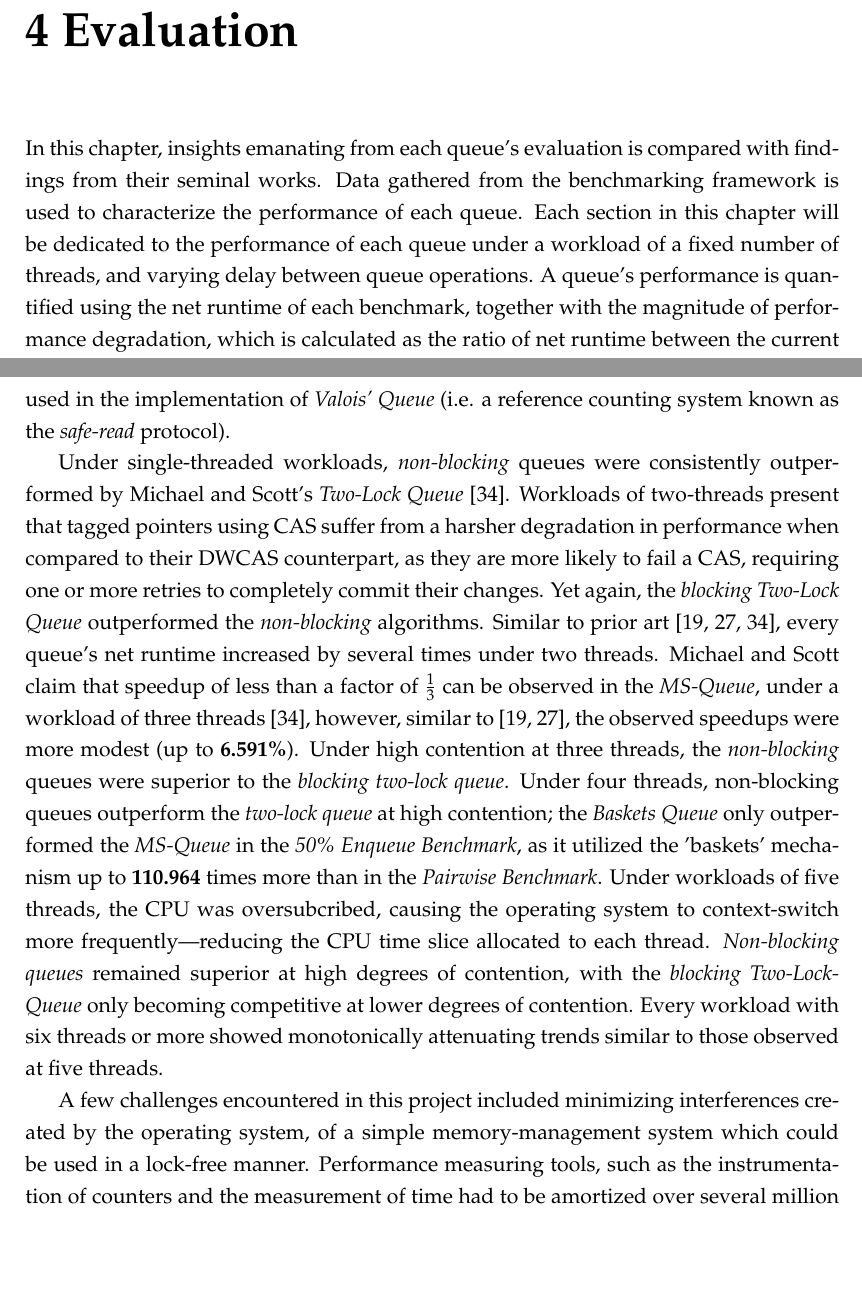
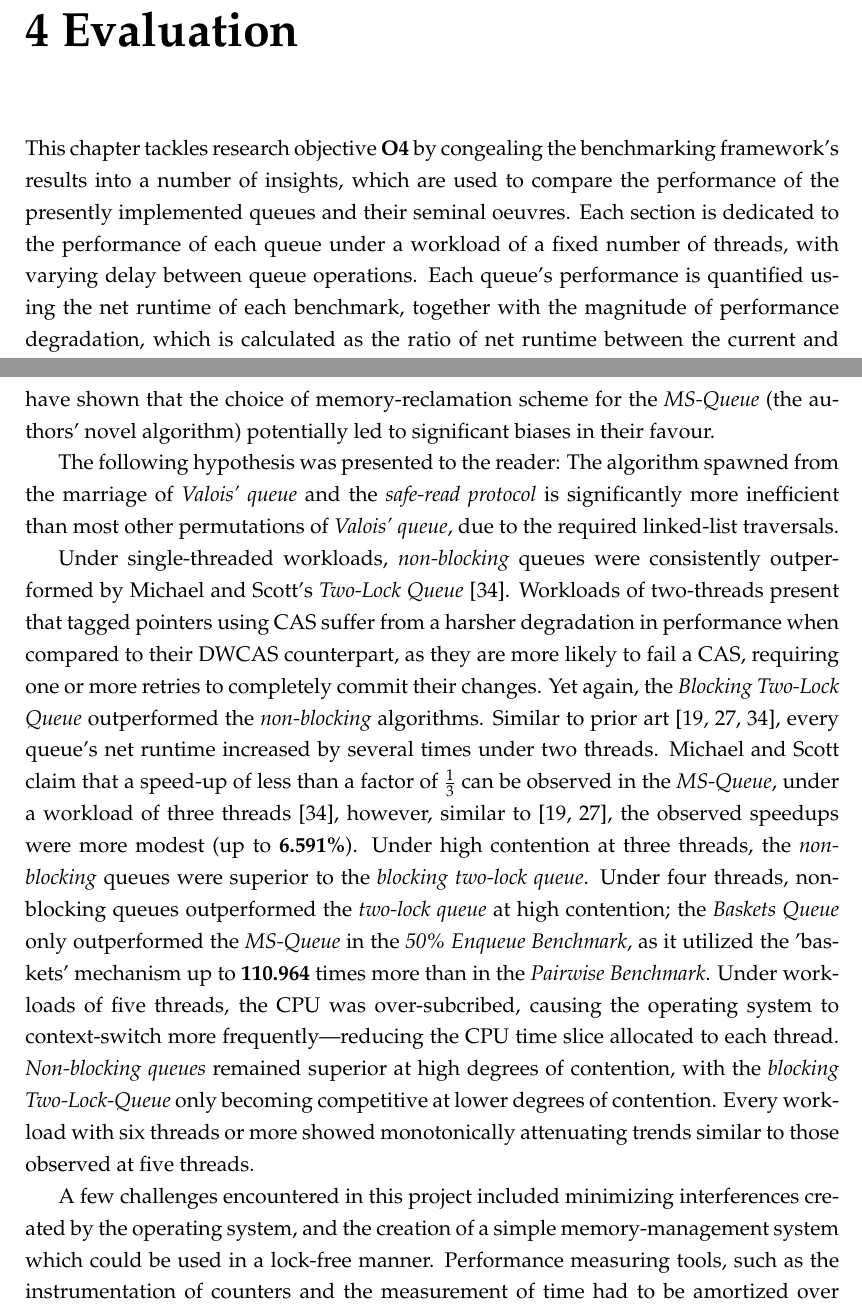
Before and after one commit to lucamuscat/dissertation, a LaTeX thesis (write_up/thesis/dissertation_main_fict.tex, which reads write_up/thesis/chap5/evaluation_main.tex): two parts of pages 30 and 39 of 46, joined at a grey line, cut so that both start at the same text, the shorter picture padded with empty space. Compiled offline with pdfLaTeX.

Commit message:
Proof read evaluation

```diff
--- a/write_up/thesis/chap5/evaluation_main.tex
+++ b/write_up/thesis/chap5/evaluation_main.tex
@@ -1,11 +1,11 @@
 \chapter{Evaluation}
-In this chapter, insights emanating from each queue's evaluation is compared
-with findings from their seminal works. Data gathered from the benchmarking
-framework is used to characterize the performance of each queue.
-Each section in this chapter will be dedicated to the performance of each
-queue under a workload of a fixed number of threads, and varying
+This chapter tackles research objective \textbf{O4} by congealing the
+benchmarking framework's results into a number of insights, which are used to
+compare the performance of the presently implemented queues and their seminal oeuvres.
+Each section is dedicated to the performance of each
+queue under a workload of a fixed number of threads, with varying
 delay between queue operations.
-A queue's performance is quantified using the net runtime of each benchmark,
+Each queue's performance is quantified using the net runtime of each benchmark,
 together with the magnitude of performance degradation, which is
 calculated as the ratio of net runtime between the current and previous thread
 (where a value greater than one indicates degraded performance).
@@ -297,28 +295,37 @@ queue\textemdash which if brought to light\textemdash would have shown that the
-\emph{MS-Queue's} memory reclamation was simpler, and inferior to that used in
-the implementation of \emph{\citeauthor{valois1994queues}' Queue} (i.e. a
-reference counting system known as the \emph{safe-read} protocol).
+It was noted that \citeauthor{michael1996simple}~\citep{michael1996simple}
+failed to disclose the memory-reclamation scheme overheads of each of their
+implementations\textemdash which if brought to light\textemdash would have
+shown that the choice of memory-reclamation scheme for the \emph{MS-Queue} (the
+authors' novel algorithm) potentially led to significant biases in their
+favour.
+
+The following hypothesis was presented to the reader: The algorithm spawned
+from the marriage of \emph{Valois' queue} and the \emph{safe-read protocol} is
+significantly more inefficient than most other permutations of \emph{Valois'
+queue}, due to the required linked-list traversals.
 
 Under single-threaded workloads, \emph{non-blocking} queues were consistently
 outperformed by \citeauthor{michael1996simple}'s \emph{Two-Lock Queue}
 \citep{michael1996simple}.
-Workloads of two-threads present that tagged pointers using
-CAS suffer from a harsher degradation in performance when compared to their
-DWCAS counterpart, as they are more likely to fail a CAS, requiring one or more
-retries to completely commit their changes. Yet again, the \emph{blocking
-Two-Lock Queue} outperformed the \emph{non-blocking} algorithms. Similar to
-prior art \citep{hoffman2007baskets,michael1996simple,ladan2008optimistic}, every
-queue's net runtime increased by several times under two threads.
-\citeauthor{michael1996simple} claim that speedup of less than a factor of
+Workloads of two-threads present that tagged pointers using CAS suffer from a
+harsher degradation in performance when compared to their DWCAS counterpart, as
+they are more likely to fail a CAS, requiring one or more retries to completely
+commit their changes. Yet again, the \emph{Blocking Two-Lock Queue}
+outperformed the \emph{non-blocking} algorithms.
+Similar to prior art
+\citep{hoffman2007baskets,michael1996simple,ladan2008optimistic}, every queue's
+net runtime increased by several times under two threads.
+\citeauthor{michael1996simple} claim that a speed-up of less than a factor of
 $\frac{1}{3}$ can be observed in the \emph{MS-Queue}, under a workload of three threads~\citep{michael1996simple},
 however, similar to \citep{ladan2008optimistic,hoffman2007baskets}, the
 observed speedups were more modest (up to \textbf{6.591\%}).
 Under high contention at three threads, the \emph{non-blocking} queues were
 superior to the \emph{blocking two-lock queue}.
-Under four threads, non-blocking queues outperform the \emph{two-lock queue} at
+Under four threads, non-blocking queues outperformed the \emph{two-lock queue} at
 high contention; the \emph{Baskets Queue} only outperformed the \emph{MS-Queue}
 in the \emph{50\% Enqueue Benchmark}, as it utilized the 'baskets' mechanism up
 to \textbf{110.964} times more than in the \emph{Pairwise Benchmark}. Under
-workloads of five threads, the CPU was oversubcribed, causing the operating
+workloads of five threads, the CPU was over-subcribed, causing the operating
 system to context-switch more frequently\textemdash reducing the CPU time slice
 allocated to each thread. \emph{Non-blocking queues} remained superior at high
 degrees of contention, with the \emph{blocking Two-Lock-Queue} only becoming
@@ -327,7 +334,8 @@ more showed monotonically attenuating trends similar to those observed at five
 threads.
 
 A few challenges encountered in this project included minimizing interferences
-created by the operating system, of a simple memory-management system which
-could be used in a lock-free manner. Performance measuring tools, such as the
-instrumentation of counters and the measurement of time had to be amortized
-over several million iterations, as to dampen their overheads.
+created by the operating system, and the creation of a simple memory-management
+system which could be used in a lock-free manner.
+Performance measuring tools, such as the instrumentation of counters and the
+measurement of time had to be amortized over several million iterations, as to
+dampen their overheads.
```
Also changed, not shown: write_up/thesis/chap5/evaluation_main.tex (10 more changed lines).
